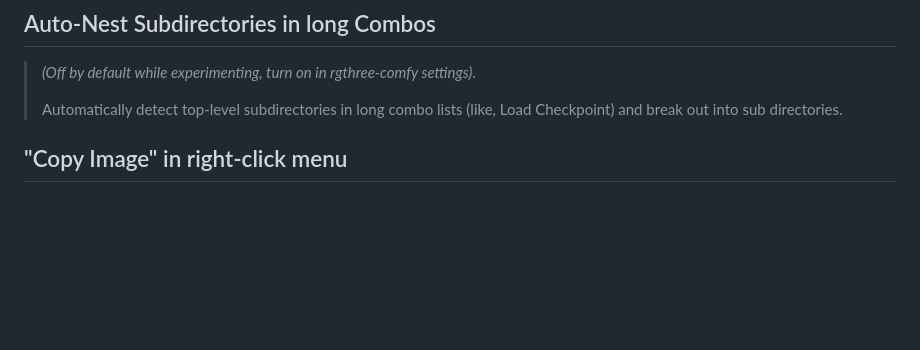
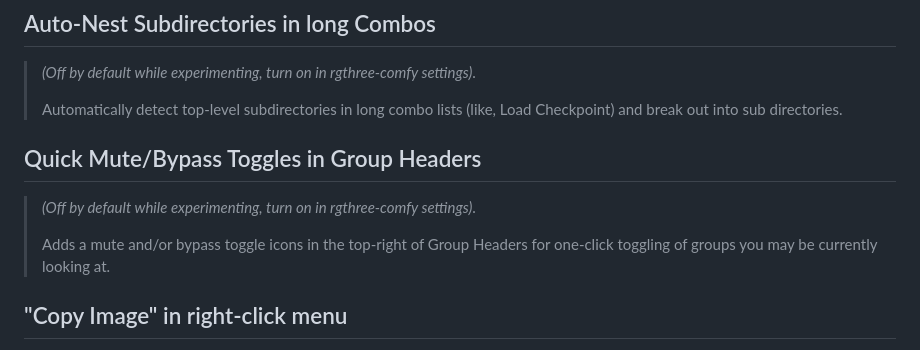
Before and after one commit to rgthree/rgthree-comfy, a Markdown page: README.md, the part around the change. GitHub-like rendering; blank space fills up the shorter version.

Commit message:
Add the Group Header toggles to README.

```diff
--- a/README.md
+++ b/README.md
@@ -323,6 +323,12 @@ rgthree-comfy adds several improvements, features, and optimizations to ComfyUI
 > Automatically detect top-level subdirectories in long combo lists (like, Load Checkpoint) and break out into sub directories.
 
 
+## Quick Mute/Bypass Toggles in Group Headers
+> _(Off by default while experimenting, turn on in rgthree-comfy settings)_.
+>
+> Adds a mute and/or bypass toggle icons in the top-right of Group Headers for one-click toggling of groups you may be currently looking at.
+
+
 
 ## "Copy Image" in right-click menu
 > Right clicking on a node that has an image should have a context-menu item of "Copy Image" will allow you to copy the image right to your clipboard
```
